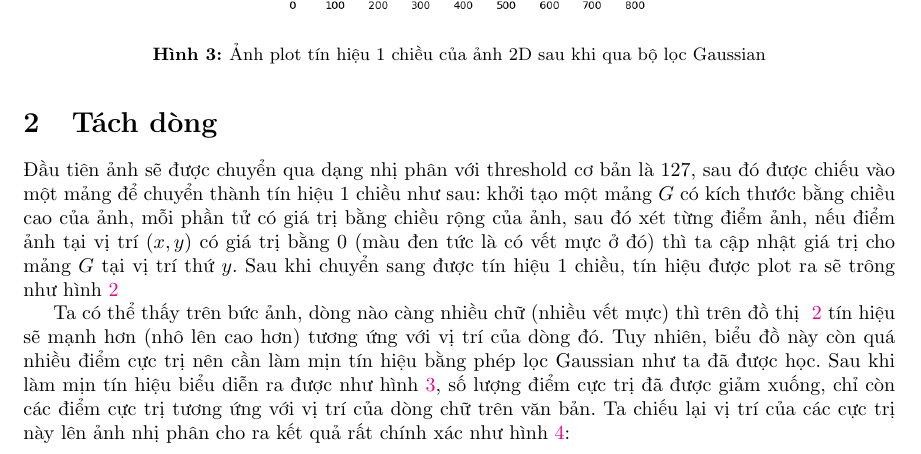
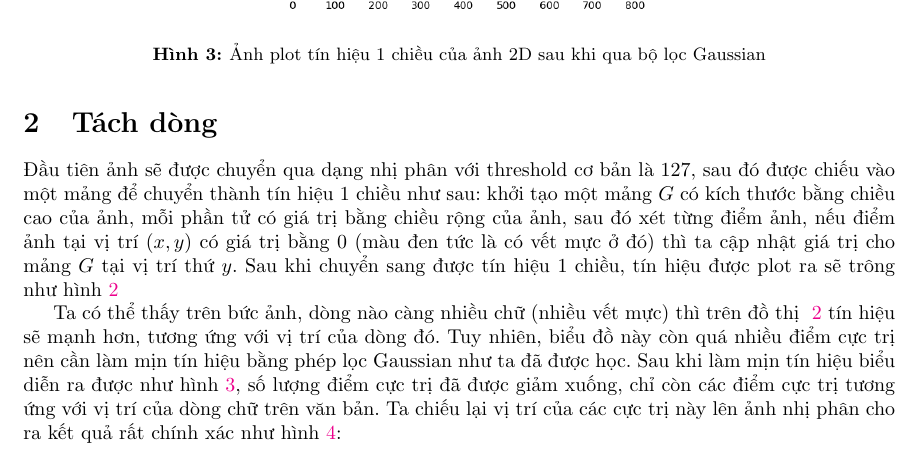
Before and after one commit to hvn2706/INT3404_20-group-10-ocr, a LaTeX document (Final Report/report.tex): part of page 4 of 7, cut so that both start at the same text. Compiled offline with pdfLaTeX.

Commit message:
fix typo

```diff
--- a/Final Report/report.tex
+++ b/Final Report/report.tex
@@ -82,7 +82,7 @@ Bộ dữ liệu được dùng để thí nghiệm và phân tích được l
 
 Đầu tiên ảnh sẽ được chuyển qua dạng nhị phân với threshold cơ bản là 127, sau đó được chiếu vào một mảng để chuyển thành tín hiệu 1 chiều như sau: khởi tạo một mảng $G$ có kích thước bằng chiều cao của ảnh, mỗi phần tử có giá trị bằng chiều rộng của ảnh, sau đó xét từng điểm ảnh, nếu điểm ảnh tại vị trí $(x, y)$ có giá trị bằng 0 (màu đen tức là có vết mực ở đó) thì ta cập nhật giá trị cho mảng $G$ tại vị trí thứ $y$. Sau khi chuyển sang được tín hiệu 1 chiều, tín hiệu được plot ra sẽ trông như hình~\ref{fig:fig2}\par
 
-Ta có thể thấy trên bức ảnh, dòng nào càng nhiều chữ (nhiều vết mực) thì trên đồ thị ~\ref{fig:fig2} tín hiệu sẽ mạnh hơn (nhô lên cao hơn) tương ứng với vị trí của dòng đó. Tuy nhiên, biểu đồ này còn quá nhiều điểm cực trị nên cần làm mịn tín hiệu bằng phép lọc Gaussian như ta đã được học. Sau khi làm mịn tín hiệu biểu diễn ra được như hình~\ref{fig:fig3}, số lượng điểm cực trị đã được giảm xuống, chỉ còn các điểm cực trị tương ứng với vị trí của dòng chữ trên văn bản. Ta chiếu lại vị trí của các cực trị này lên ảnh nhị phân cho ra kết quả rất chính xác như hình~\ref{fig:fig4}:
+Ta có thể thấy trên bức ảnh, dòng nào càng nhiều chữ (nhiều vết mực) thì trên đồ thị ~\ref{fig:fig2} tín hiệu sẽ mạnh hơn, tương ứng với vị trí của dòng đó. Tuy nhiên, biểu đồ này còn quá nhiều điểm cực trị nên cần làm mịn tín hiệu bằng phép lọc Gaussian như ta đã được học. Sau khi làm mịn tín hiệu biểu diễn ra được như hình~\ref{fig:fig3}, số lượng điểm cực trị đã được giảm xuống, chỉ còn các điểm cực trị tương ứng với vị trí của dòng chữ trên văn bản. Ta chiếu lại vị trí của các cực trị này lên ảnh nhị phân cho ra kết quả rất chính xác như hình~\ref{fig:fig4}:
 
 \begin{figure}
     \centering
```
